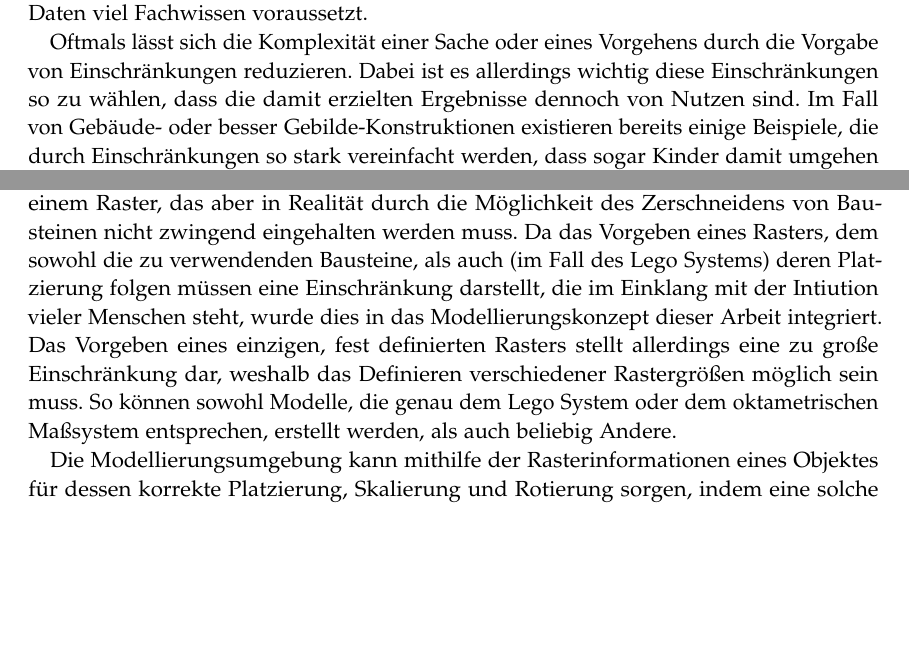
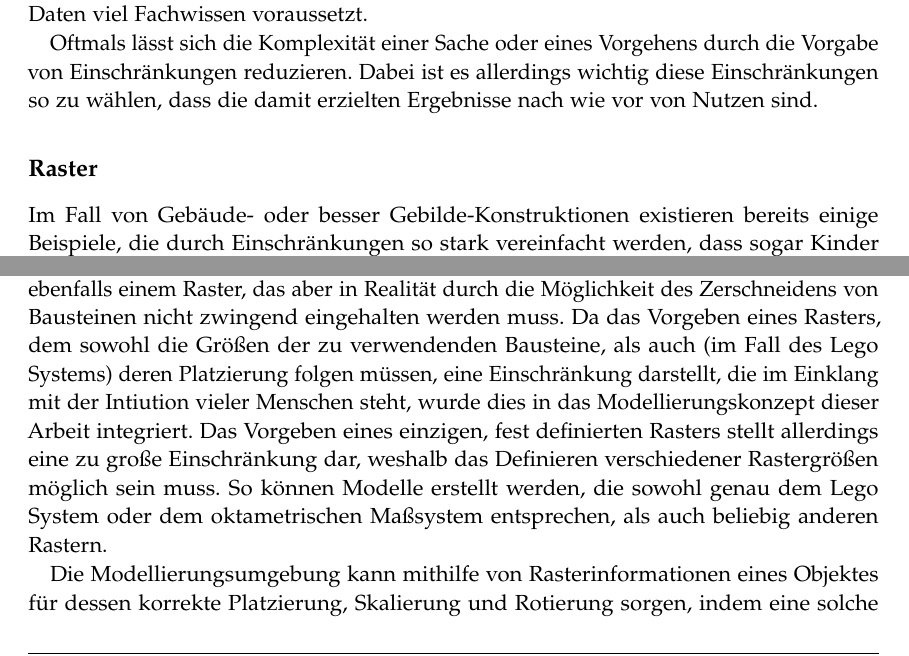
Before and after one commit to rossizero/masterarbeit, a LaTeX thesis (txt/main.tex, which reads txt/txt/concept.tex): two parts of page 23 of 35, joined at a grey line, cut so that both start at the same text, the shorter picture padded with empty space. Compiled offline with pdfLaTeX.

Commit message:
some more concept

```diff
--- a/txt/txt/concept.tex
+++ b/txt/txt/concept.tex
@@ -7,17 +7,19 @@ Ein Ziel dieser Arbeit ist es allerdings eine intuitive Konstruktionsplanung zu
 Dieser Entwurf muss dennoch alle notwendigen Informationen für die anschließende Bauplandeduktion enthalten, ohne dass das Einpflegen dieser Daten viel Fachwissen voraussetzt.
 
 Oftmals lässt sich die Komplexität einer Sache oder eines Vorgehens durch die Vorgabe von Einschränkungen reduzieren.
-Dabei ist es allerdings wichtig diese Einschränkungen so zu wählen, dass die damit erzielten Ergebnisse dennoch von Nutzen sind.
+Dabei ist es allerdings wichtig diese Einschränkungen so zu wählen, dass die damit erzielten Ergebnisse nach wie vor von Nutzen sind.
+
+\subsection*{Raster}
 Im Fall von Gebäude- oder besser Gebilde-Konstruktionen existieren bereits einige Beispiele, die durch Einschränkungen so stark vereinfacht werden, dass sogar Kinder damit umgehen können.
 Das wohl bekannteste ist das Lego System (siehe Kapitel~\ref{basics:lego}).
 Neben dessen nützlichen Steckverbindungen, die es ermöglichen ohne Anwenden von Klebstoff oder Schrauben Steine aneinander zu befestigen, ist für diese Arbeit das dadurch vorgegebene Raster ein interessantes Konzept zur Vereinfachung der Modellierung von Gebäuden.
 In Kapitel~\ref{basics: Mauerwerksbau} wurden auch schon die Begriffe \textit{Baunennmaß} und des \textit{Baurichtmaß} eingeführt und das oktametrischen Maßsystem vorgestellt.
 Dies entspricht im Prinzip ebenfalls einem Raster, das aber in Realität durch die Möglichkeit des Zerschneidens von Bausteinen nicht zwingend eingehalten werden muss.
-Da das Vorgeben eines Rasters, dem sowohl die zu verwendenden Bausteine, als auch (im Fall des Lego Systems) deren Platzierung folgen müssen eine Einschränkung darstellt, die im Einklang mit der Intiution vieler Menschen steht, wurde dies in das Modellierungskonzept dieser Arbeit integriert.
+Da das Vorgeben eines Rasters, dem sowohl die Größen der zu verwendenden Bausteine, als auch (im Fall des Lego Systems) deren Platzierung folgen müssen, eine Einschränkung darstellt, die im Einklang mit der Intiution vieler Menschen steht, wurde dies in das Modellierungskonzept dieser Arbeit integriert.
 Das Vorgeben eines einzigen, fest definierten Rasters stellt allerdings eine zu große Einschränkung dar, weshalb das Definieren verschiedener Rastergrößen möglich sein muss.
-So können sowohl Modelle, die genau dem Lego System oder dem oktametrischen Maßsystem entsprechen, erstellt werden, als auch beliebig Andere.
+So können Modelle erstellt werden, die sowohl genau dem Lego System oder dem oktametrischen Maßsystem entsprechen, als auch beliebig anderen Rastern.
 
-Die Modellierungsumgebung kann mithilfe der Rasterinformationen eines Objektes für dessen korrekte Platzierung, Skalierung und Rotierung sorgen, indem eine solche Transformation auf die nächstliegende Größenordnung des Rasters gerundet wird.
+Die Modellierungsumgebung kann mithilfe von Rasterinformationen eines Objektes für dessen korrekte Platzierung, Skalierung und Rotierung sorgen, indem eine solche Transformation auf die nächstliegende Größenordnung des Rasters gerundet wird.
 Im Beispiel eines Rasters von \([1.0m, 1.0m, 1.0m]\) würde demnach ein auf \([0.9m, -0.7m, 0.1m]\) zu translatierendes Objekt an die Position \([1.0m, -1.0m, 0.0m]\) versetzt werden.
 Da aber gewünschte valide Rotationen nicht aus einem derart vorgegebenen Raster interpretierbar sind, kann diese zusätzliche Information mithilfe eines kleinstmöglichen Winkelschritts angegeben werden.
 In den Modellen der Fallstudien aus Kapitel~\ref{scenarios} werden zum Beispiel ausschließlich Rotationen eines Vielfachen von 90\degree{} verwendet, was neben den Rastern ebenfalls hinterlegt wurde.
```
Also changed, not shown: txt/txt/concept.tex (16 more changed lines).
